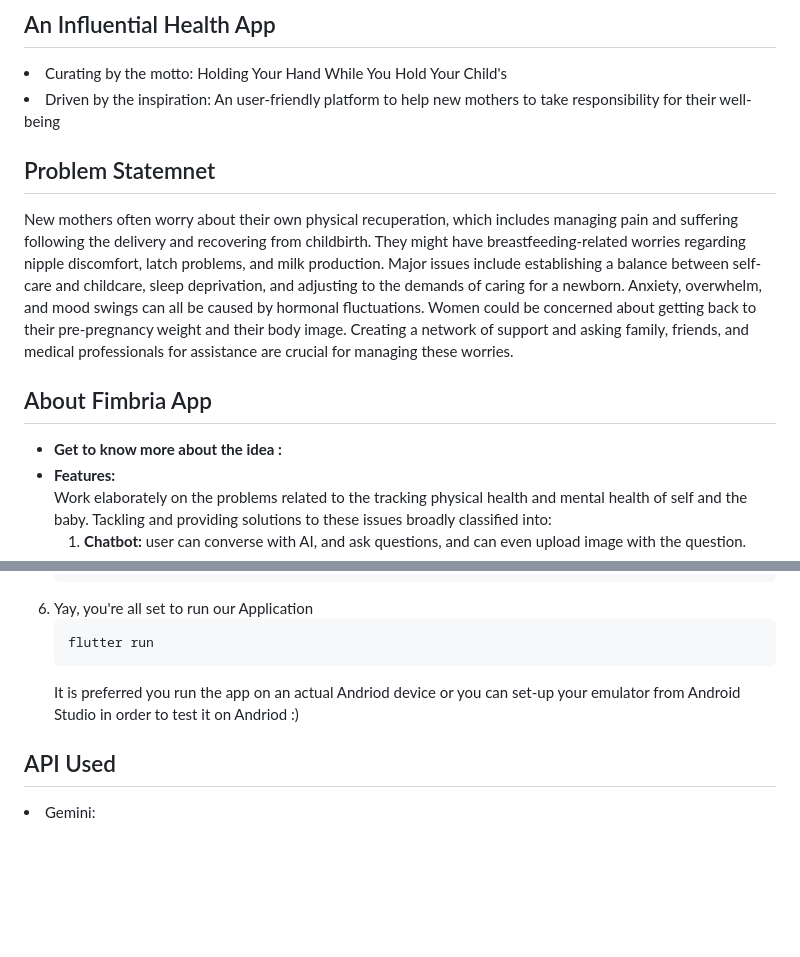
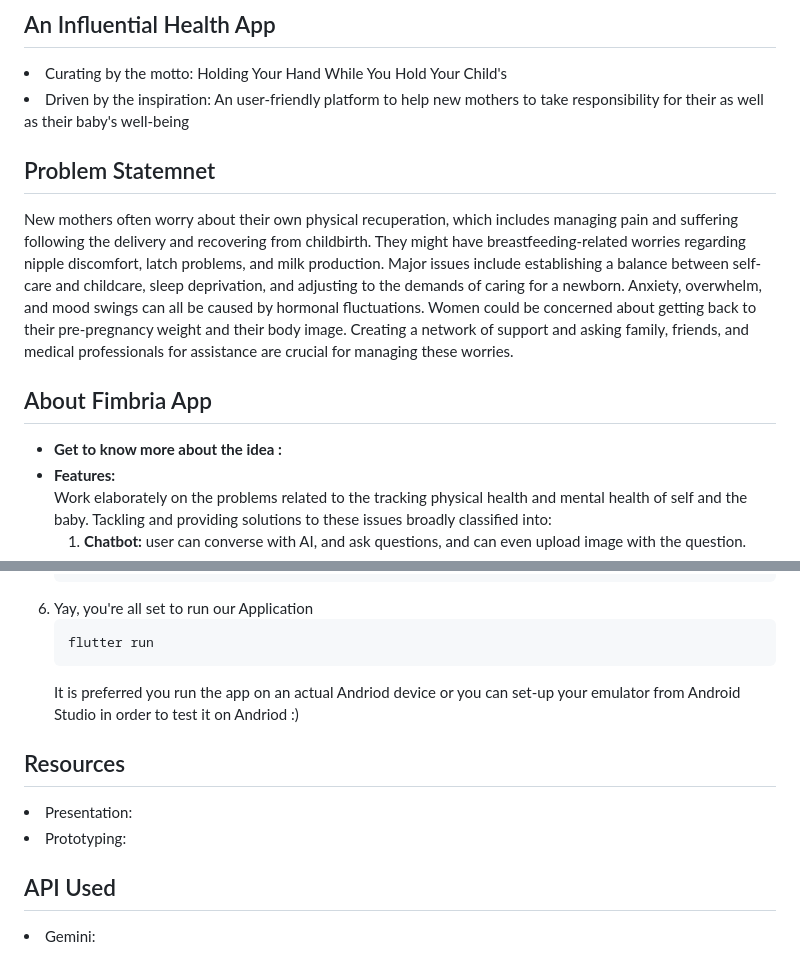
Before and after one commit to Team-Fimbria/GSC2024, a Markdown page: README.md, 2 parts joined by grey strips. GitHub-like rendering; blank space fills up the shorter version.

```diff
--- a/README.md
+++ b/README.md
@@ -1,7 +1,7 @@
 # Google Solution Challenge 2024
 ## An Influential Health App
 <li>Curating by the motto: Holding Your Hand While You Hold Your Child's</li>
-<li>Driven by the inspiration: An user-friendly platform to help new mothers to take responsibility for their well-being</li>
+<li>Driven by the inspiration: An user-friendly platform to help new mothers to take responsibility for their as well as their baby's well-being</li>
 
 ## Problem Statemnet
 New mothers often worry about their own physical recuperation, which includes managing pain and suffering following the delivery and recovering from childbirth. They might have breastfeeding-related worries regarding nipple discomfort, latch problems, and milk production. Major issues include establishing a balance between self-care and childcare, sleep deprivation, and adjusting to the demands of caring for a newborn. Anxiety, overwhelm, and mood swings can all be caused by hormonal fluctuations. Women could be concerned about getting back to their pre-pregnancy weight and their body image. Creating a network of support and asking family, friends, and medical professionals for assistance are crucial for managing these worries.
@@ -9,7 +9,6 @@ New mothers often worry about their own physical recuperation, which includes ma
 ## About Fimbria App
 <ul>
   <li><b>Get to know more about the idea :</b></li>
-
 
 
   <li><b>Features: </b>
@@ -59,5 +59,9 @@ New mothers often worry about their own physical recuperation, which includes ma
   It is preferred you run the app on an actual Andriod device or you can set-up your emulator from Android Studio in order to test it on Andriod :)
 </ol>
 
+## Resources
+<li>Presentation: </li>
+<li>Prototyping: </li>
+
 ## API Used
 <li>Gemini: </li>
```
Also changed, not shown: other parts of README.md (+4 -1 lines).
